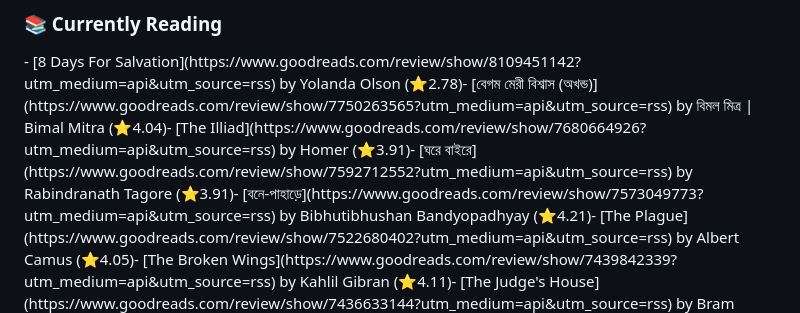
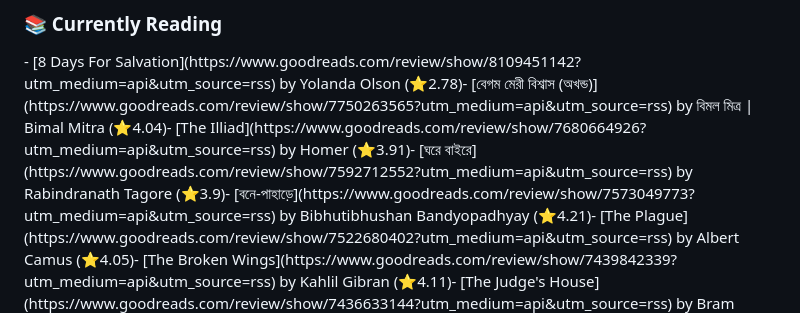
Before and after one commit to NotNahid/NotNahid, a Markdown page: README.md, the part around the change. Drawn GitHub-style.

Commit message:
Synced and updated with user's goodreads book lists

```diff
--- a/README.md
+++ b/README.md
@@ -90,7 +90,7 @@ I'm a self-taught developer with a passion for front-end development and creatin
 - [8 Days For Salvation](https://www.goodreads.com/review/show/8109451142?utm_medium=api&utm_source=rss) by Yolanda Olson (⭐️2.78)
 - [বেগম মেরী বিশ্বাস (অখন্ড)](https://www.goodreads.com/review/show/7750263565?utm_medium=api&utm_source=rss) by বিমল মিত্র | Bimal Mitra (⭐️4.04)
 - [The Illiad](https://www.goodreads.com/review/show/7680664926?utm_medium=api&utm_source=rss) by Homer (⭐️3.91)
-- [ঘরে বাইরে](https://www.goodreads.com/review/show/7592712552?utm_medium=api&utm_source=rss) by Rabindranath Tagore (⭐️3.91)
+- [ঘরে বাইরে](https://www.goodreads.com/review/show/7592712552?utm_medium=api&utm_source=rss) by Rabindranath Tagore (⭐️3.9)
 - [বনে-পাহাড়ে](https://www.goodreads.com/review/show/7573049773?utm_medium=api&utm_source=rss) by Bibhutibhushan Bandyopadhyay (⭐️4.21)
 - [The Plague](https://www.goodreads.com/review/show/7522680402?utm_medium=api&utm_source=rss) by Albert Camus (⭐️4.05)
 - [The Broken Wings](https://www.goodreads.com/review/show/7439842339?utm_medium=api&utm_source=rss) by Kahlil Gibran (⭐️4.11)
```
